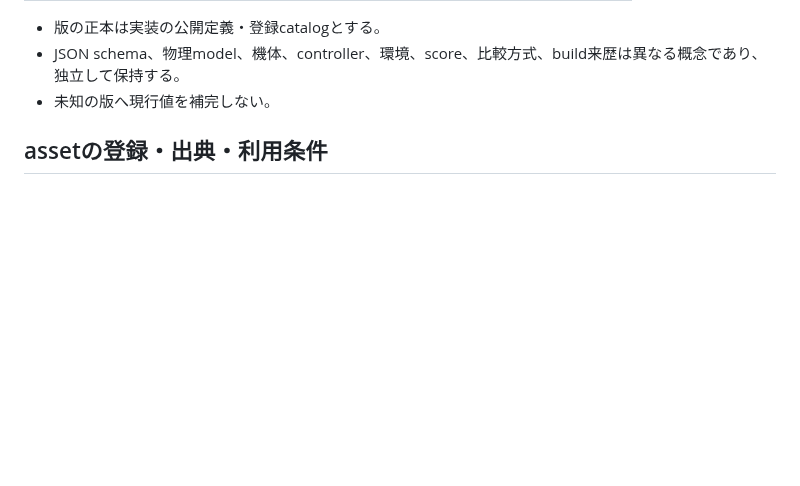
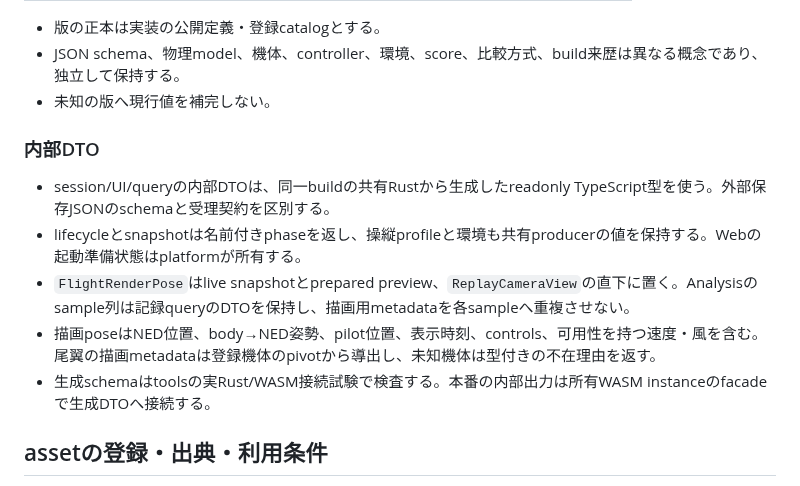
Before and after one commit to tokutori/pr-simulator-game-1, a Markdown page: docs/data-and-formats.md, the part around the change. Drawn GitHub-style; blank space fills up the shorter version.

Commit message:
docs(architecture): 内部DTOの所有と検証境界を同期する

```diff
--- a/docs/data-and-formats.md
+++ b/docs/data-and-formats.md
@@ -15,6 +15,14 @@
 - 版の正本は実装の公開定義・登録catalogとする。
 - JSON schema、物理model、機体、controller、環境、score、比較方式、build来歴は異なる概念であり、独立して保持する。
 - 未知の版へ現行値を補完しない。
+
+### 内部DTO
+
+- session/UI/queryの内部DTOは、同一buildの共有Rustから生成したreadonly TypeScript型を使う。外部保存JSONのschemaと受理契約を区別する。
+- lifecycleとsnapshotは名前付きphaseを返し、操縦profileと環境も共有producerの値を保持する。Webの起動準備状態はplatformが所有する。
+- `FlightRenderPose`はlive snapshotとprepared preview、`ReplayCameraView`の直下に置く。Analysisのsample列は記録queryのDTOを保持し、描画用metadataを各sampleへ重複させない。
+- 描画poseはNED位置、body→NED姿勢、pilot位置、表示時刻、controls、可用性を持つ速度・風を含む。尾翼の描画metadataは登録機体のpivotから導出し、未知機体は型付きの不在理由を返す。
+- 生成schemaはtoolsの実Rust/WASM接続試験で検査する。本番の内部出力は所有WASM instanceのfacadeで生成DTOへ接続する。
 
 ## assetの登録・出典・利用条件
 
```
Also changed, not shown: docs/architecture.md (+9 -10 lines), docs/verification.md (+8 -7 lines).
